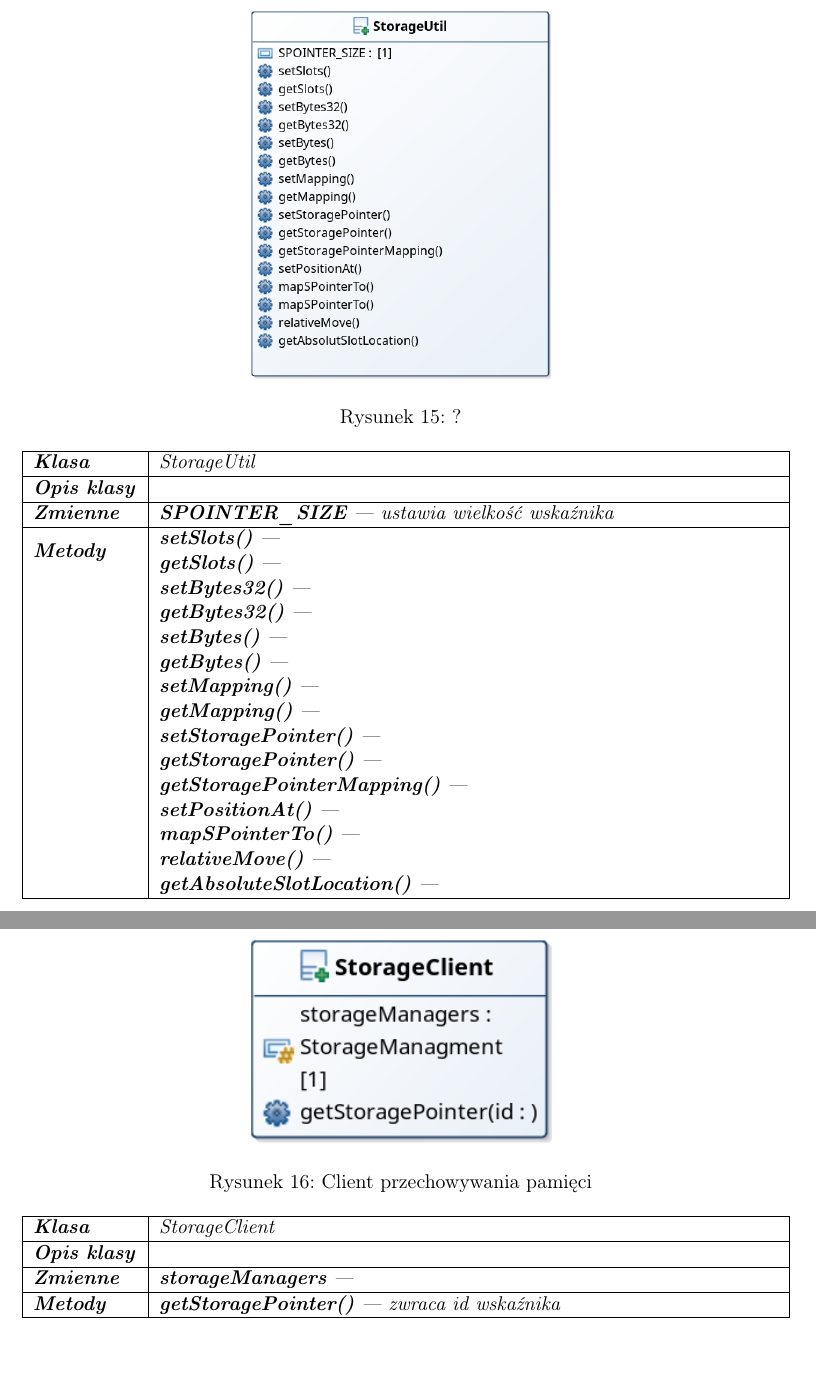
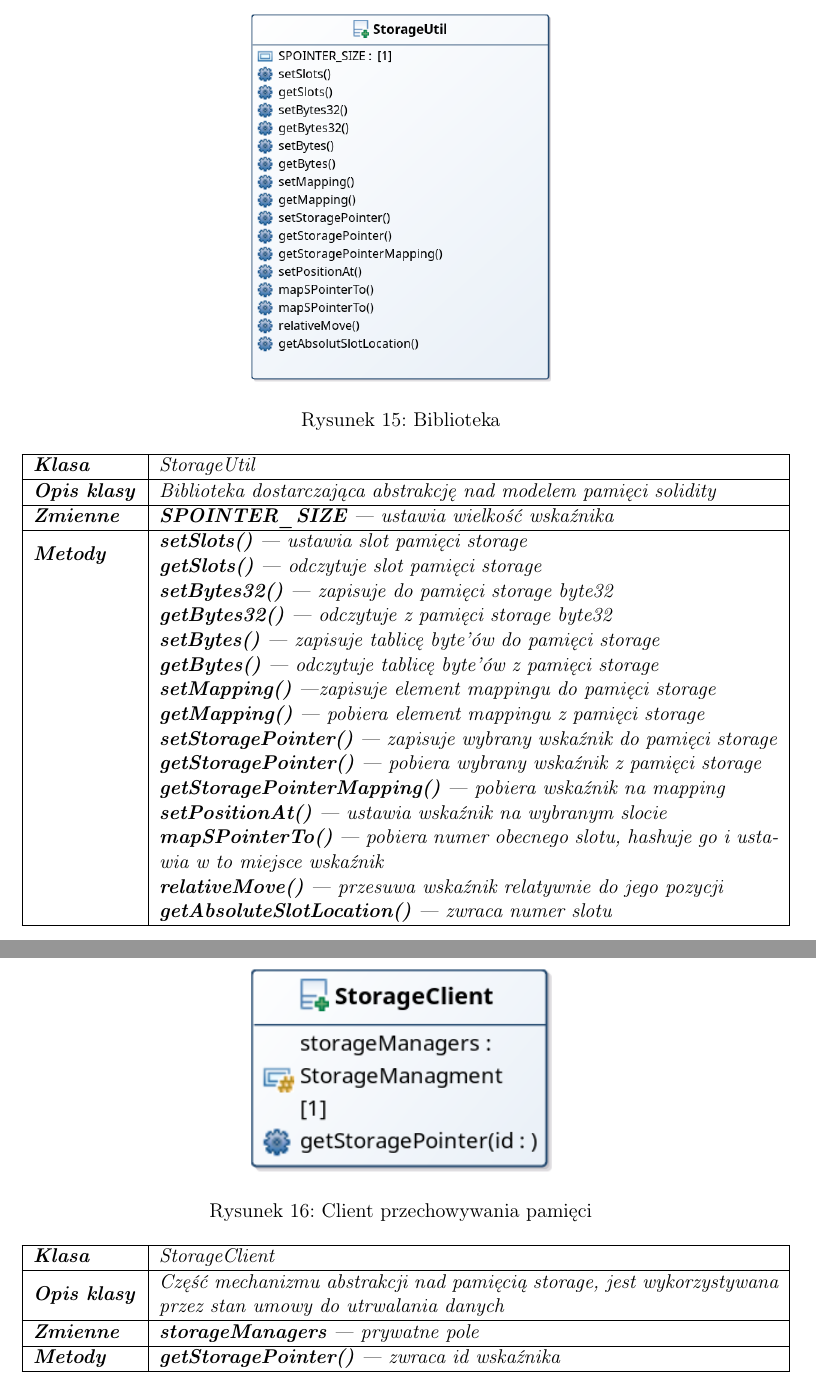
Before and after one commit to Guziec-Lobuziec/ECMarket-doc, a LaTeX thesis (praca.tex): two parts of pages 72 and 73 of 91, joined at a grey line, cut so that both start at the same text. Compiled offline with pdfLaTeX.

Commit message:
Opisy klas

```diff
--- a/praca.tex
+++ b/praca.tex
@@ -2049,28 +2049,28 @@ Połączenie powyższych rozwiązań, pozwoliło stworzyć nam zestaw kontraktó
 \begin{figure}[H]
 \centering
 \includegraphics[width=.4\textwidth]{OMclass15}
-\caption{?}
+\caption{Biblioteka}
 \begin{table}[H]
     \begin{tabular}{|l|l|l|l|}
     \hline
     \textit{\textbf{Klasa}}                & \multicolumn{2}{m{12cm}|}{\textit{StorageUtil}}                                    \\ \hline
-    \textit{\textbf{Opis klasy}}                 & \multicolumn{2}{m{12cm}|}{\textit{}} \\ \hline
+    \textit{\textbf{Opis klasy}}                 & \multicolumn{2}{m{12cm}|}{\textit{Biblioteka dostarczająca abstrakcję nad modelem pamięci solidity}} \\ \hline
     \textit{\textbf{Zmienne}} & \multicolumn{2}{m{12cm}|}{\textit{\textbf{SPOINTER\_SIZE} ---  ustawia wielkość wskaźnika}}    \\ \hline
-    \multirow{ 2}{*}{\textit{\textbf{Metody}}} & \multicolumn{2}{m{12cm}|}{\textit{\textbf{setSlots()} ---  }}    \\
-		&  \multicolumn{2}{m{12cm}|}{\textit{\textbf{getSlots()} --- }} \\
-		&  \multicolumn{2}{m{12cm}|}{\textit{\textbf{setBytes32()} --- }} \\
-		&  \multicolumn{2}{m{12cm}|}{\textit{\textbf{getBytes32()} --- }} \\
-		&  \multicolumn{2}{m{12cm}|}{\textit{\textbf{setBytes()} --- }} \\
-		&  \multicolumn{2}{m{12cm}|}{\textit{\textbf{getBytes()} --- }} \\
-		&  \multicolumn{2}{m{12cm}|}{\textit{\textbf{setMapping()} --- }} \\
-		&  \multicolumn{2}{m{12cm}|}{\textit{\textbf{getMapping()} --- }} \\
-		&  \multicolumn{2}{m{12cm}|}{\textit{\textbf{setStoragePointer()} --- }} \\
-		&  \multicolumn{2}{m{12cm}|}{\textit{\textbf{getStoragePointer()} --- }} \\
-		&  \multicolumn{2}{m{12cm}|}{\textit{\textbf{getStoragePointerMapping()} --- }} \\
-		&  \multicolumn{2}{m{12cm}|}{\textit{\textbf{setPositionAt()} --- }} \\
-		&  \multicolumn{2}{m{12cm}|}{\textit{\textbf{mapSPointerTo()} --- }} \\
-		&  \multicolumn{2}{m{12cm}|}{\textit{\textbf{relativeMove()} --- }} \\
-		&  \multicolumn{2}{m{12cm}|}{\textit{\textbf{getAbsoluteSlotLocation()} --- }} \\ \hline
+    \multirow{ 2}{*}{\textit{\textbf{Metody}}} & \multicolumn{2}{m{12cm}|}{\textit{\textbf{setSlots()} ---  ustawia slot pamięci storage}}    \\
+		&  \multicolumn{2}{m{12cm}|}{\textit{\textbf{getSlots()} --- odczytuje slot pamięci storage}} \\
+		&  \multicolumn{2}{m{12cm}|}{\textit{\textbf{setBytes32()} --- zapisuje do pamięci storage byte32}} \\
+		&  \multicolumn{2}{m{12cm}|}{\textit{\textbf{getBytes32()} --- odczytuje z pamięci storage byte32}} \\
+		&  \multicolumn{2}{m{12cm}|}{\textit{\textbf{setBytes()} --- zapisuje tablicę byte'ów do pamięci storage}} \\
+		&  \multicolumn{2}{m{12cm}|}{\textit{\textbf{getBytes()} --- odczytuje tablicę byte'ów z pamięci storage}} \\
+		&  \multicolumn{2}{m{12cm}|}{\textit{\textbf{setMapping()} ---zapisuje element mappingu do pamięci storage }} \\
+		&  \multicolumn{2}{m{12cm}|}{\textit{\textbf{getMapping()} --- pobiera element mappingu z pamięci storage}} \\
+		&  \multicolumn{2}{m{12cm}|}{\textit{\textbf{setStoragePointer()} --- zapisuje wybrany wskaźnik do pamięci storage}} \\
+		&  \multicolumn{2}{m{12cm}|}{\textit{\textbf{getStoragePointer()} --- pobiera wybrany wskaźnik z pamięci storage}} \\
+		&  \multicolumn{2}{m{12cm}|}{\textit{\textbf{getStoragePointerMapping()} --- pobiera wskaźnik na mapping }} \\
+		&  \multicolumn{2}{m{12cm}|}{\textit{\textbf{setPositionAt()} --- ustawia wskaźnik na wybranym slocie}} \\
+		&  \multicolumn{2}{m{12cm}|}{\textit{\textbf{mapSPointerTo()} --- pobiera numer obecnego slotu, hashuje go i ustawia w to miejsce wskaźnik}} \\
+		&  \multicolumn{2}{m{12cm}|}{\textit{\textbf{relativeMove()} --- przesuwa wskaźnik relatywnie do jego pozycji}} \\
+		&  \multicolumn{2}{m{12cm}|}{\textit{\textbf{getAbsoluteSlotLocation()} --- zwraca numer slotu}} \\ \hline
 \end{tabular}
 \end{table}
 \label{OMclass15}
@@ -2085,8 +2085,8 @@ Połączenie powyższych rozwiązań, pozwoliło stworzyć nam zestaw kontraktó
     \begin{tabular}{|l|l|l|l|}
     \hline
     \textit{\textbf{Klasa}}                & \multicolumn{2}{m{12cm}|}{\textit{StorageClient}}                                    \\ \hline
-    \textit{\textbf{Opis klasy}}                 & \multicolumn{2}{m{12cm}|}{\textit{}} \\ \hline
-    \textit{\textbf{Zmienne}} & \multicolumn{2}{m{12cm}|}{\textit{\textbf{storageManagers} --- }}    \\ \hline
+    \textit{\textbf{Opis klasy}}                 & \multicolumn{2}{m{12cm}|}{\textit{Część mechanizmu abstrakcji nad pamięcią storage, jest wykorzystywana przez stan umowy do utrwalania danych}} \\ \hline
+    \textit{\textbf{Zmienne}} & \multicolumn{2}{m{12cm}|}{\textit{\textbf{storageManagers} --- prywatne pole}}    \\ \hline
 	\textit{\textbf{Metody}} & \multicolumn{2}{m{12cm}|}{\textit{\textbf{getStoragePointer()} --- zwraca id wskaźnika }}     \\ \hline
 \end{tabular}
 \end{table}
```
Also changed, not shown: praca.tex (20 more changed lines).
